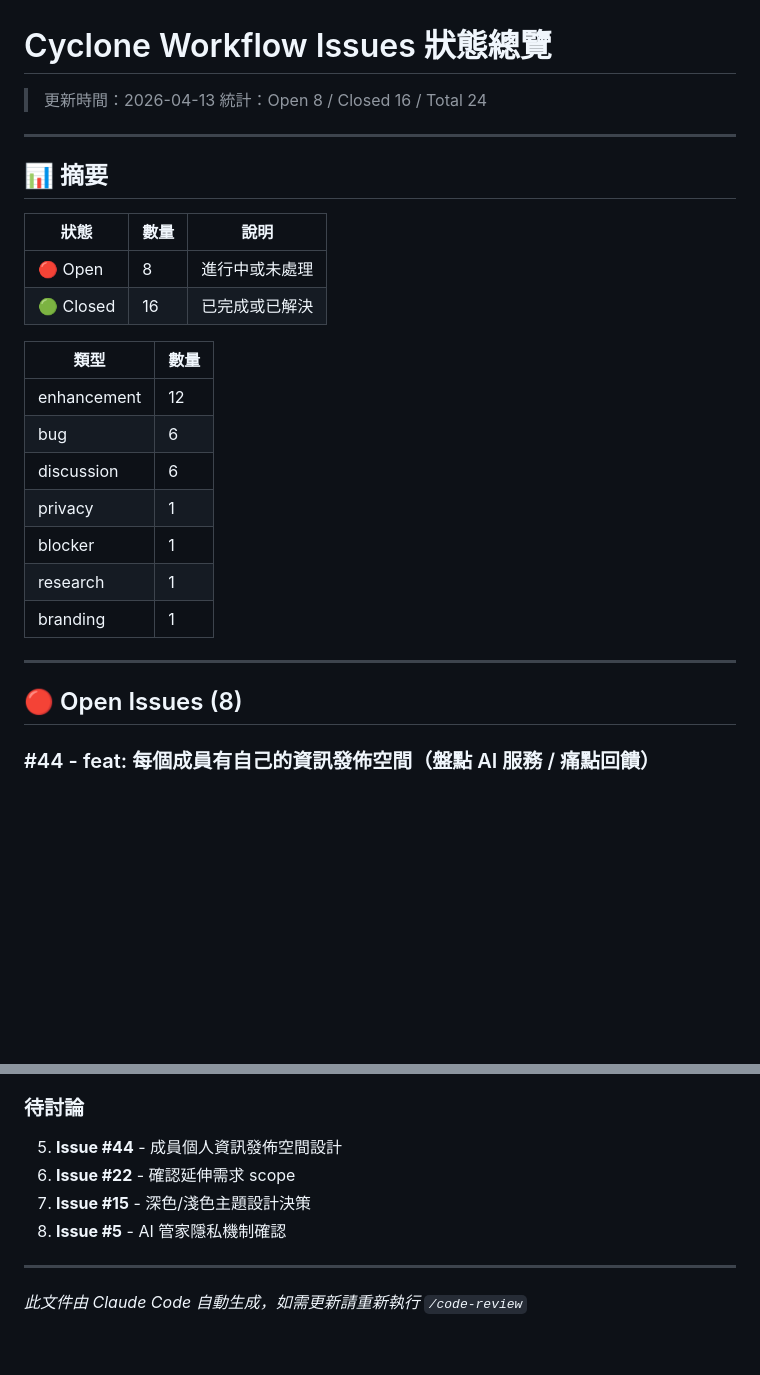
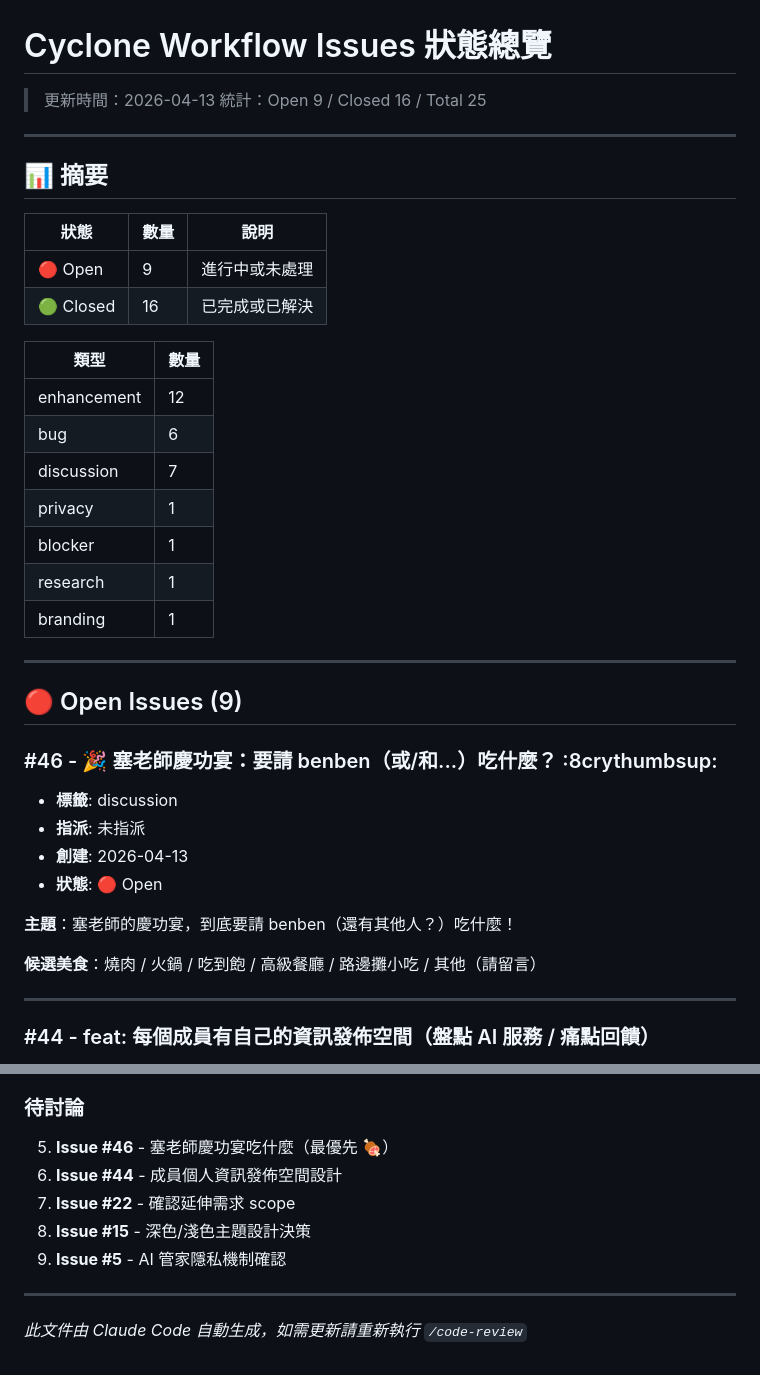
Before and after one commit to cyclone-tw/cyclone-workflow, a Markdown page: issues-status.md, 2 parts joined by grey strips. Drawn GitHub-style; blank space fills up the shorter version.

Commit message:
chore: add GitHub issue #46 to issues-status.md
- 塞老師慶功宴美食討論
- Update counts and priority list

Co-Authored-By: Claude Sonnet 4.6 <noreply@anthropic.com>

```diff
--- a/issues-status.md
+++ b/issues-status.md
@@ -1,7 +1,7 @@
 # Cyclone Workflow Issues 狀態總覽
 
 > 更新時間：2026-04-13
-> 統計：Open 8 / Closed 16 / Total 24
+> 統計：Open 9 / Closed 16 / Total 25
 
 ---
 
@@ -9,14 +9,14 @@
 
 | 狀態 | 數量 | 說明 |
 |------|------|------|
-| 🔴 Open | 8 | 進行中或未處理 |
+| 🔴 Open | 9 | 進行中或未處理 |
 | 🟢 Closed | 16 | 已完成或已解決 |
 
 | 類型 | 數量 |
 |------|------|
 | enhancement | 12 |
 | bug | 6 |
-| discussion | 6 |
+| discussion | 7 |
 | privacy | 1 |
 | blocker | 1 |
 | research | 1 |
@@ -24,7 +24,19 @@
 
 ---
 
-## 🔴 Open Issues (8)
+## 🔴 Open Issues (9)
+
+### #46 - 🎉 塞老師慶功宴：要請 benben（或/和...）吃什麼？ :8crythumbsup:
+- **標籤**: discussion
+- **指派**: 未指派
+- **創建**: 2026-04-13
+- **狀態**: 🔴 Open
+
+**主題**：塞老師的慶功宴，到底要請 benben（還有其他人？）吃什麼！
+
+**候選美食**：燒肉 / 火鍋 / 吃到飽 / 高級餐廳 / 路邊攤小吃 / 其他（請留言）
+
+---
 
 ### #44 - feat: 每個成員有自己的資訊發佈空間（盤點 AI 服務 / 痛點回饋）
 - **標籤**: enhancement, discussion
@@ -207,10 +219,11 @@
 4. **PR #31** - 時間顯示等 bug 修復
 
 ### 待討論
-5. **Issue #44** - 成員個人資訊發佈空間設計
-6. **Issue #22** - 確認延伸需求 scope
-7. **Issue #15** - 深色/淺色主題設計決策
-8. **Issue #5** - AI 管家隱私機制確認
+5. **Issue #46** - 塞老師慶功宴吃什麼（最優先 🍖）
+6. **Issue #44** - 成員個人資訊發佈空間設計
+7. **Issue #22** - 確認延伸需求 scope
+8. **Issue #15** - 深色/淺色主題設計決策
+9. **Issue #5** - AI 管家隱私機制確認
 
 ---
 
```
